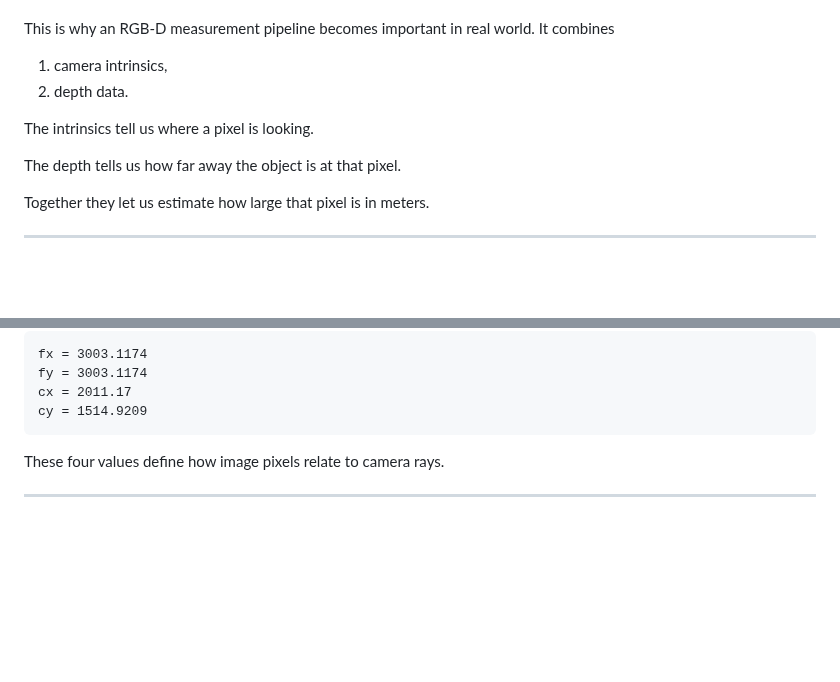
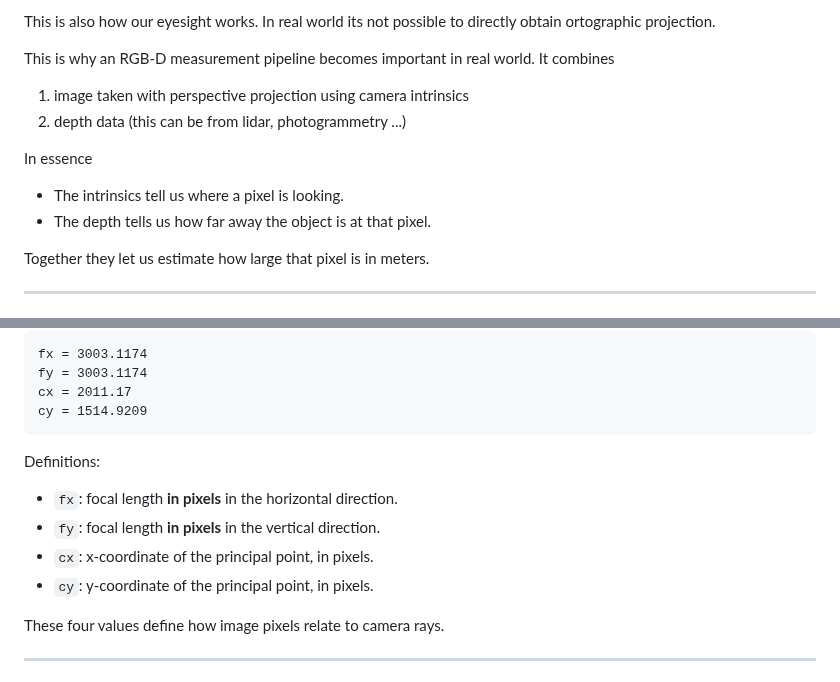
Before and after one commit to AndresNamm/blogg, a Markdown page: posts/4_perspective_intrinsics_and_depth.md, 2 parts joined by grey strips. Rendered like a GitHub page; blank space fills up the shorter version.

Commit message:
moved forward with this

````diff
--- a/posts/4_perspective_intrinsics_and_depth.md
+++ b/posts/4_perspective_intrinsics_and_depth.md
@@ -16,13 +16,15 @@ This is also how our eyesight works. In real world its impossible to directly ob
 
+This is also how our eyesight works. In real world its not possible to directly obtain ortographic projection.
 
 This is why an RGB-D measurement pipeline becomes important in real world. It combines
 
-1. camera intrinsics,
-2. depth data.
+1. image taken with perspective projection using camera intrinsics
+2. depth data (this can be from lidar, photogrammetry ...)
 
-The intrinsics tell us where a pixel is looking.
 
-The depth tells us how far away the object is at that pixel.
+In essence
+- The intrinsics tell us where a pixel is looking.
+- The depth tells us how far away the object is at that pixel.
 
 Together they let us estimate how large that pixel is in meters.
 
@@ -59,6 +61,13 @@ fy = 3003.1174
 cx = 2011.17
 cy = 1514.9209
 ```
+
+Definitions:
+
+- `fx`: focal length **in pixels** in the horizontal direction.
+- `fy`: focal length **in pixels** in the vertical direction.
+- `cx`: x-coordinate of the principal point, in pixels.
+- `cy`: y-coordinate of the principal point, in pixels.
 
 These four values define how image pixels relate to camera rays.
 
````
Also changed, not shown: other parts of posts/4_perspective_intrinsics_and_depth.md (+2 -2 lines).
